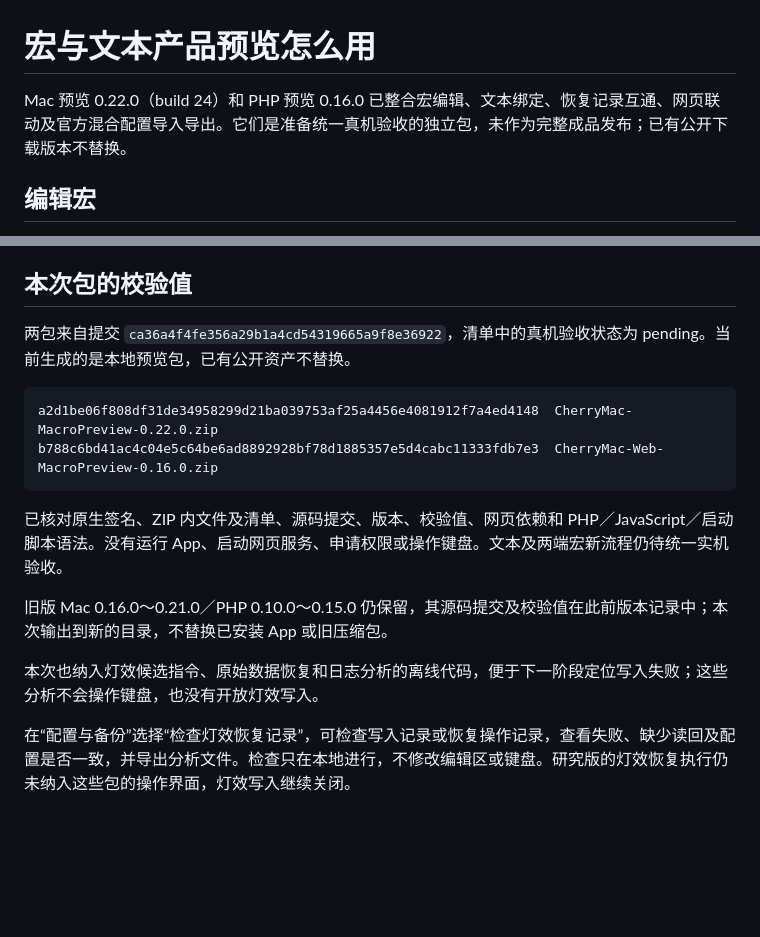
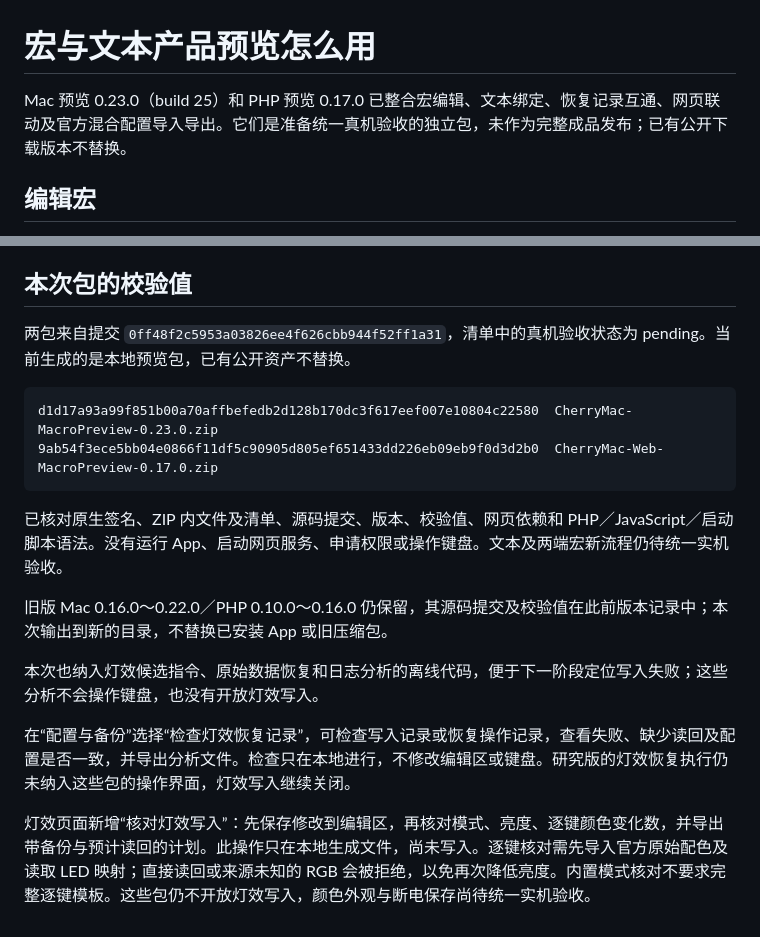
Before and after one commit to 5hux1n/CherryMac, a Markdown page: docs/宏产品预览.md, 2 parts joined by grey strips. GitHub-like rendering; blank space fills up the shorter version.

Commit message:
Document lighting draft review preview packages

````diff
--- a/docs/宏产品预览.md
+++ b/docs/宏产品预览.md
@@ -1,6 +1,6 @@
 # 宏与文本产品预览怎么用
 
-Mac 预览 0.22.0（build 24）和 PHP 预览 0.16.0 已整合宏编辑、文本绑定、恢复记录互通、网页联动及官方混合配置导入导出。它们是准备统一真机验收的独立包，未作为完整成品发布；已有公开下载版本不替换。
+Mac 预览 0.23.0（build 25）和 PHP 预览 0.17.0 已整合宏编辑、文本绑定、恢复记录互通、网页联动及官方混合配置导入导出。它们是准备统一真机验收的独立包，未作为完整成品发布；已有公开下载版本不替换。
 
 ## 编辑宏
 
@@ -56,18 +56,20 @@ python3 Web/package-macro-preview.py /path/to/web-preview
 
 ## 本次包的校验值
 
-两包来自提交 `ca36a4f4fe356a29b1a4cd54319665a9f8e36922`，清单中的真机验收状态为 pending。当前生成的是本地预览包，已有公开资产不替换。
+两包来自提交 `0ff48f2c5953a03826ee4f626cbb944f52ff1a31`，清单中的真机验收状态为 pending。当前生成的是本地预览包，已有公开资产不替换。
 
 ```text
-a2d1be06f808df31de34958299d21ba039753af25a4456e4081912f7a4ed4148  CherryMac-MacroPreview-0.22.0.zip
-b788c6bd41ac4c04e5c64be6ad8892928bf78d1885357e5d4cabc11333fdb7e3  CherryMac-Web-MacroPreview-0.16.0.zip
+d1d17a93a99f851b00a70affbefedb2d128b170dc3f617eef007e10804c22580  CherryMac-MacroPreview-0.23.0.zip
+9ab54f3ece5bb04e0866f11df5c90905d805ef651433dd226eb09eb9f0d3d2b0  CherryMac-Web-MacroPreview-0.17.0.zip
 ```
 
 已核对原生签名、ZIP 内文件及清单、源码提交、版本、校验值、网页依赖和 PHP／JavaScript／启动脚本语法。没有运行 App、启动网页服务、申请权限或操作键盘。文本及两端宏新流程仍待统一实机验收。
 
 
-旧版 Mac 0.16.0～0.21.0／PHP 0.10.0～0.15.0 仍保留，其源码提交及校验值在此前版本记录中；本次输出到新的目录，不替换已安装 App 或旧压缩包。
+旧版 Mac 0.16.0～0.22.0／PHP 0.10.0～0.16.0 仍保留，其源码提交及校验值在此前版本记录中；本次输出到新的目录，不替换已安装 App 或旧压缩包。
 
 本次也纳入灯效候选指令、原始数据恢复和日志分析的离线代码，便于下一阶段定位写入失败；这些分析不会操作键盘，也没有开放灯效写入。
 
 在“配置与备份”选择“检查灯效恢复记录”，可检查写入记录或恢复操作记录，查看失败、缺少读回及配置是否一致，并导出分析文件。检查只在本地进行，不修改编辑区或键盘。研究版的灯效恢复执行仍未纳入这些包的操作界面，灯效写入继续关闭。
+
+灯效页面新增“核对灯效写入”：先保存修改到编辑区，再核对模式、亮度、逐键颜色变化数，并导出带备份与预计读回的计划。此操作只在本地生成文件，尚未写入。逐键核对需先导入官方原始配色及读取 LED 映射；直接读回或来源未知的 RGB 会被拒绝，以免再次降低亮度。内置模式核对不要求完整逐键模板。这些包仍不开放灯效写入，颜色外观与断电保存尚待统一实机验收。
````
